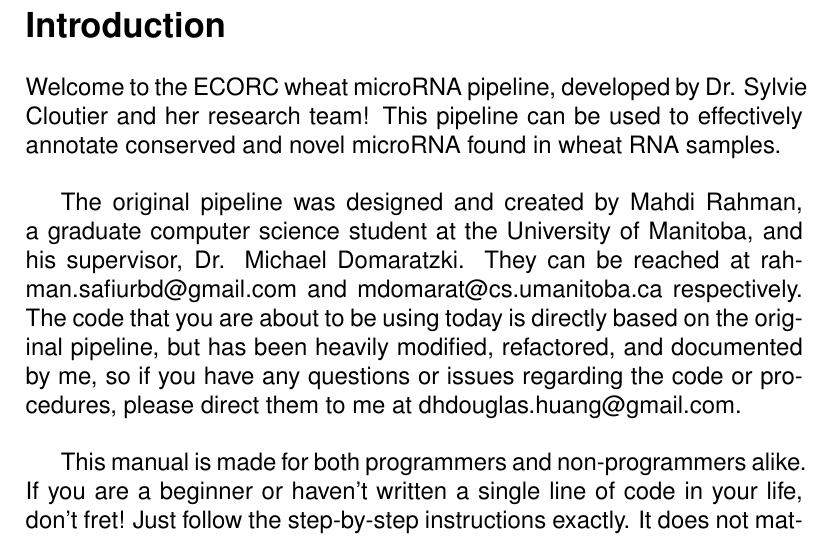
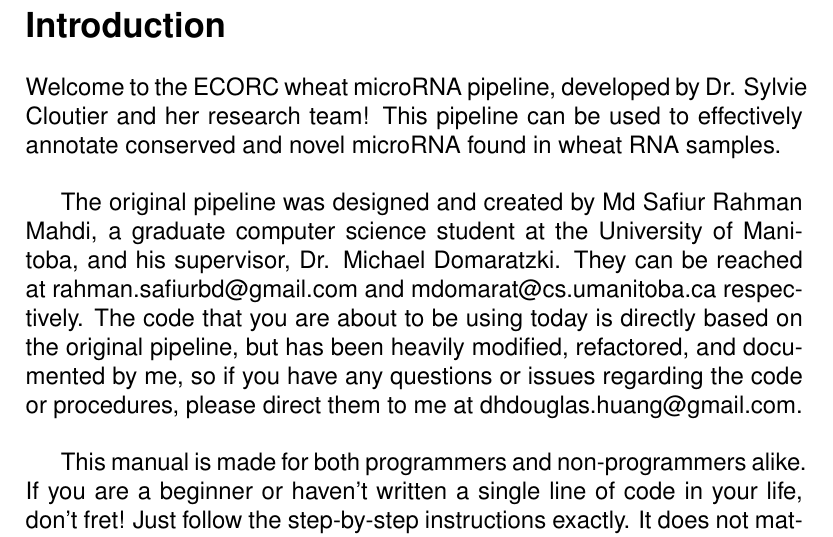
Before and after one commit to ECORC-Cloutier/mirna-pipeline, a LaTeX document (documentation/pipeline_manual.tex): part of page 2 of 17, cut so that both start at the same text. Compiled offline with pdfLaTeX.

Commit message:
Name correction

```diff
--- a/documentation/pipeline_manual.tex
+++ b/documentation/pipeline_manual.tex
@@ -16,7 +16,7 @@
 \section*{Introduction}
 Welcome to the ECORC wheat microRNA pipeline, developed by Dr. Sylvie Cloutier and her research team! This pipeline can be used to effectively annotate conserved and novel microRNA found in wheat RNA samples.\\
 
-The original pipeline was designed and created by Mahdi Rahman, a graduate computer science student at the University of Manitoba, and his supervisor, Dr. Michael Domaratzki. They can be reached at rahman.safiurbd@gmail.com and mdomarat@cs.umanitoba.ca respectively. The code that you are about to be using today is directly based on the original pipeline, but has been heavily modified, refactored, and documented by me, so if you have any questions or issues regarding the code or procedures, please direct them to me at dhdouglas.huang@gmail.com.\\
+The original pipeline was designed and created by Md Safiur Rahman Mahdi, a graduate computer science student at the University of Manitoba, and his supervisor, Dr. Michael Domaratzki. They can be reached at rahman.safiurbd@gmail.com and mdomarat@cs.umanitoba.ca respectively. The code that you are about to be using today is directly based on the original pipeline, but has been heavily modified, refactored, and documented by me, so if you have any questions or issues regarding the code or procedures, please direct them to me at dhdouglas.huang@gmail.com.\\
 
 This manual is made for both programmers and non-programmers alike. If you are a beginner or haven't written a single line of code in your life, don't fret! Just follow the step-by-step instructions exactly. It does not matter if you do not fully understand the technical descriptions but nonetheless, please read the entire manual as it may contain important information between the lines! And for all you veteran coders, I will try to be as descriptive and articulate as possible, as I too know the pains of inheriting a legacy project.
 \section*{Required Tools}
```
